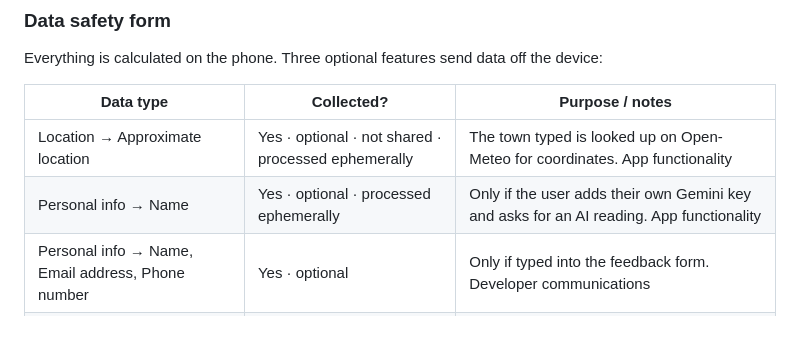
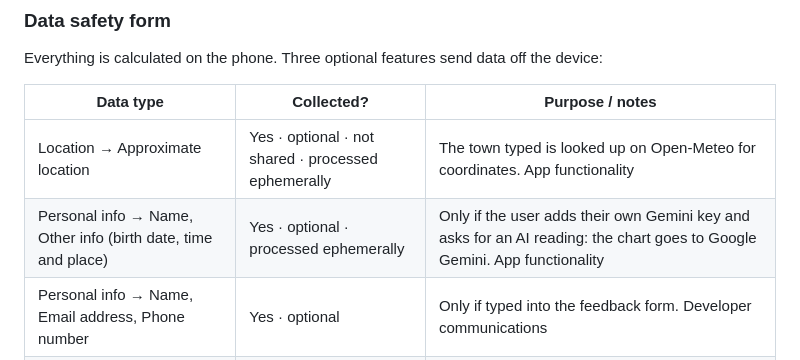
Before and after one commit to babubl/horoscope, a Markdown page: store/LISTING.md, the part around the change. Rendered like a GitHub page; blank space fills up the shorter version.

Commit message:
Data safety: list birth details sent with an AI reading
Co-Authored-By: Claude Opus 5.5 <noreply@anthropic.com>
Claude-Session: https://claude.ai/code/session_01UPcmfKwM1Zfq4rgLkJgYt8

```diff
--- a/store/LISTING.md
+++ b/store/LISTING.md
@@ -40,7 +40,7 @@ Everything is calculated on the phone. Three optional features send data off the
 | Data type | Collected? | Purpose / notes |
 |---|---|---|
 | Location → Approximate location | Yes · optional · not shared · processed ephemerally | The town typed is looked up on Open-Meteo for coordinates. App functionality |
-| Personal info → Name | Yes · optional · processed ephemerally | Only if the user adds their own Gemini key and asks for an AI reading. App functionality |
+| Personal info → Name, Other info (birth date, time and place) | Yes · optional · processed ephemerally | Only if the user adds their own Gemini key and asks for an AI reading: the chart goes to Google Gemini. App functionality |
 | Personal info → Name, Email address, Phone number | Yes · optional | Only if typed into the feedback form. Developer communications |
 | App activity → Other user-generated content | Yes · optional | The feedback message. Developer communications |
 | Everything else | No | No accounts, ads, analytics, crash logs or device identifiers in the app |
```
